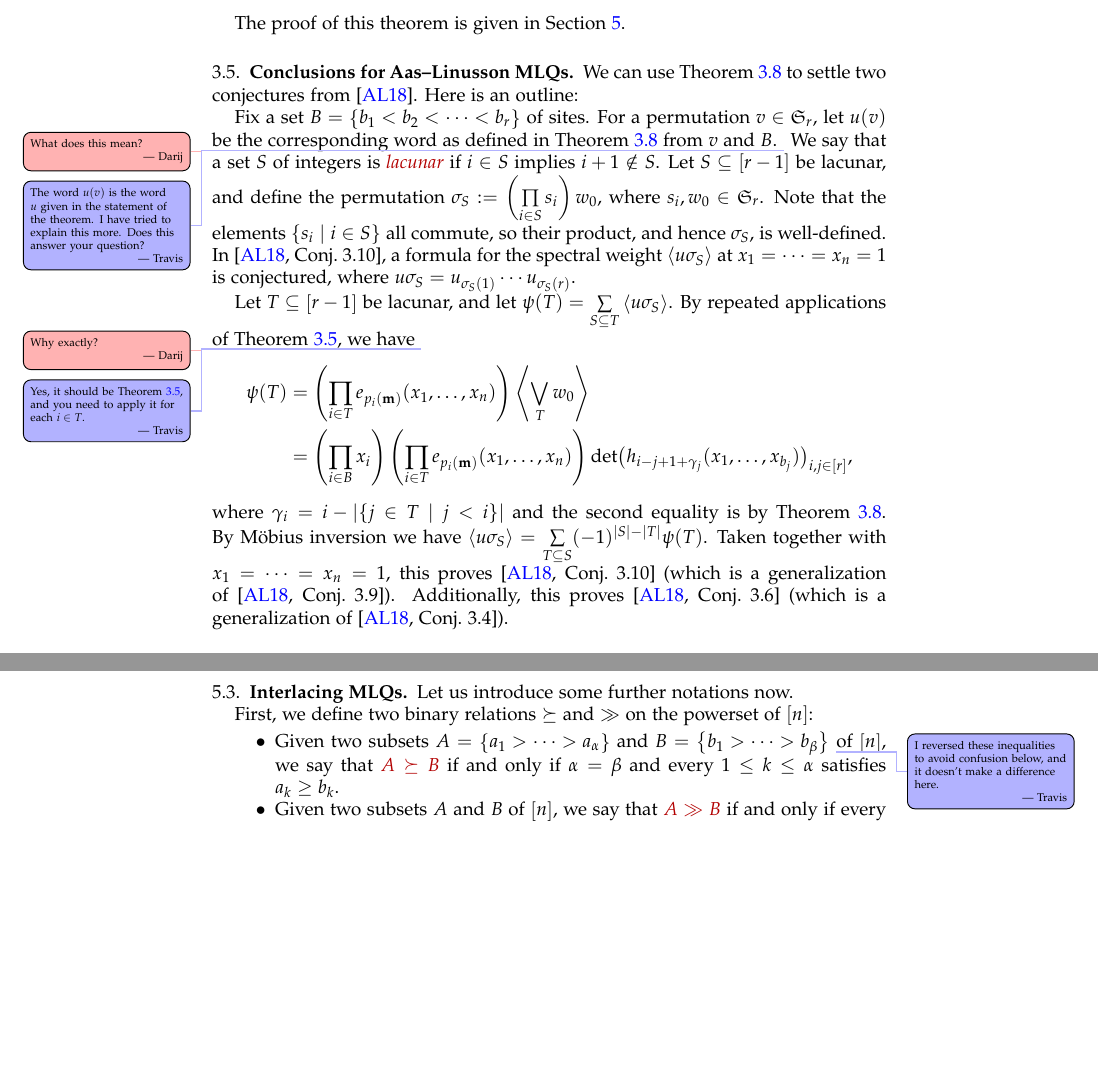
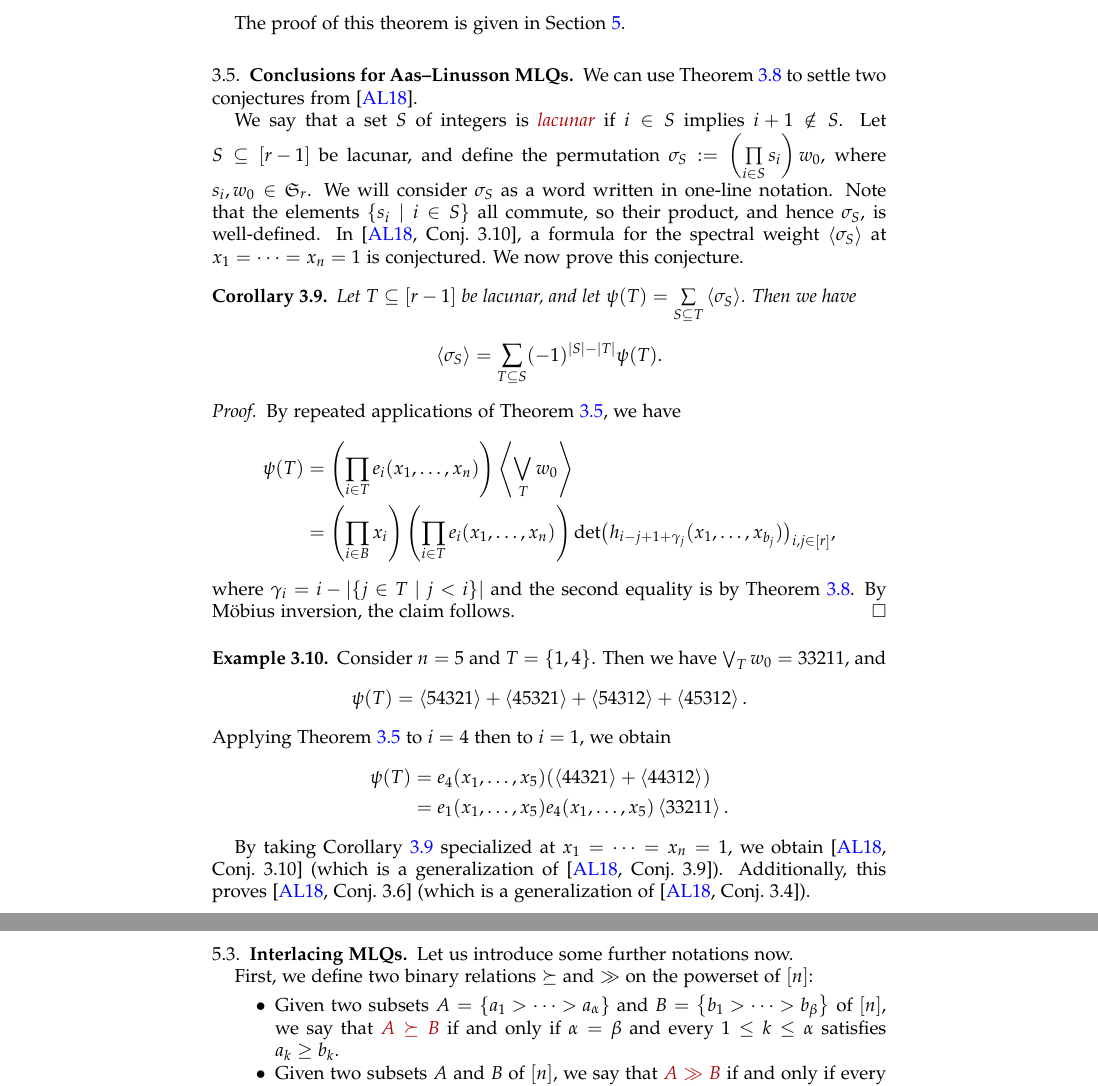
Before and after one commit to darijgr/schur-mlq, a LaTeX paper (mlqs.tex): two parts of pages 10 and 17 of 40 before the commit and two parts of pages 10 and 17 of 41 after it, joined at a grey line, cut so that both start at the same text, the shorter picture padded with empty space. Compiled offline with pdfLaTeX.

Commit message:
Fixes to Section 3.5 and 5.3.

```diff
--- a/mlqs.tex
+++ b/mlqs.tex
@@ -1215,28 +1215,48 @@ The proof of this theorem is given in Section~\ref{sec:JT-proofs}.
 %%%%%%%%%%
 \subsection{Conclusions for Aas--Linusson MLQs}
 
-We can use Theorem~\ref{thm:determinant_form} to settle two conjectures from~\cite{AasLin17}. Here is an outline:
-
-Fix a set $B = \set{b_1 < b_2 < \cdots < b_r}$ of sites.
-For a permutation $v \in \SymGp{r}$, let $u(v)$ be the corresponding word as defined in Theorem~\ref{thm:determinant_form} from $v$ and $B$.
-\darij{What does this mean?}
-\travis{The word $u(v)$ is the word $u$ given in the statement of the theorem. I have tried to explain this more. Does this answer your question?}
+We can use Theorem~\ref{thm:determinant_form} to settle two conjectures from~\cite{AasLin17}.
+
 We say that a set $S$ of integers is \defn{lacunar} if $i\in S$ implies $i+1 \notin S$.
 Let $S \subseteq \ive{r-1}$ be lacunar, and define the permutation $\sigma_S := \left( \prod_{i \in S} s_i \right) w_0$, where $s_i, w_0 \in \SymGp{r}$.
+We will consider $\sigma_S$ as a word written in one-line notation.
 Note that the elements $\{s_i \mid i \in S\}$ all commute, so their product, and hence $\sigma_S$, is well-defined.
-In~\cite[Conj.~3.10]{AasLin17}, a formula for the spectral weight $\swt{u \sigma_S}$ at $x_1 = \cdots = x_n = 1$ is conjectured, where $u \sigma_S = u_{\sigma_S(1)} \cdots u_{\sigma_S(r)}$.
-
-Let $T \subseteq \ive{r-1}$ be lacunar, and let $\psi(T) = \sum_{S \subseteq T} \swt{u \sigma_S}$.
+In~\cite[Conj.~3.10]{AasLin17}, a formula for the spectral weight $\swt{\sigma_S}$ at $x_1 = \cdots = x_n = 1$ is conjectured.
+We now prove this conjecture.
+
+\begin{cor}
+\label{cor:special_weight_lacunar}
+Let $T \subseteq \ive{r-1}$ be lacunar, and let $\psi(T) = \sum_{S \subseteq T} \swt{\sigma_S}$.
+Then we have
+\[
+\swt{\sigma_S} = \sum_{T\subseteq S} (-1)^{|S|-|T|} \psi(T).
+\]
+\end{cor}
+
+\begin{proof}
 By repeated applications of Theorem~\ref{thm:merge}, we have
-\darij{Why exactly?}
-\travis{Yes, it should be Theorem~\ref{thm:merge}, and you need to apply it for each $i \in T$.}
 \begin{align*}
-  \psi(T) & = \left(\prod_{i\in T} e_{p_i(\mm)}(x_1, \dotsc, x_n) \right) \swt{ \bigvee_T w_0}
-  \\ & = \left( \prod_{i\in B} x_i \right) \left(\prod_{i\in T} e_{p_i(\mm)}(x_1, \dotsc, x_n) \right) \det\bigl(h_{i-j+1+\gamma_j}(x_1, \dotsc, x_{b_j})\bigr)_{i, j \in \ive{r}},
+  \psi(T) & = \left(\prod_{i\in T} e_i (x_1, \dotsc, x_n) \right) \swt{ \bigvee_T w_0}
+  \\ & = \left( \prod_{i\in B} x_i \right) \left(\prod_{i\in T} e_i(x_1, \dotsc, x_n) \right) \det\bigl(h_{i-j+1+\gamma_j}(x_1, \dotsc, x_{b_j})\bigr)_{i, j \in \ive{r}},
 \end{align*}
 where $\gamma_i = i - \lvert \{j\in T \mid j < i \} \rvert$ and the second equality is by Theorem~\ref{thm:determinant_form}.
-By M\"obius inversion we have $\swt{u \sigma_S} = \sum_{T\subseteq S} (-1)^{|S|-|T|} \psi(T)$.
-Taken together with $x_1 = \cdots = x_n = 1$, this proves~\cite[Conj.~3.10]{AasLin17} (which is a generalization of~\cite[Conj.~3.9]{AasLin17}).
+By M\"obius inversion, the claim follows.
+\end{proof}
+
+\begin{example}
+Consider $n = 5$ and $T = \set{1,4}$.
+Then we have $\bigvee_T w_0 = 33211$, and
+\[
+\psi(T) = \swt{54321} + \swt{45321} + \swt{54312} + \swt{45312}.
+\]
+Applying Theorem~\ref{thm:merge} to $i = 4$ then to $i=1$, we obtain
+\begin{align*}
+\psi(T) & = e_4(x_1, \dotsc, x_5) (\swt{44321} + \swt{44312})
+\\ & = e_1(x_1, \dotsc, x_5) e_4(x_1, \dotsc, x_5) \swt{33211}.
+\end{align*}
+\end{example}
+
+By taking Corollary~\ref{cor:special_weight_lacunar} specialized at $x_1 = \cdots = x_n = 1$, we obtain~\cite[Conj.~3.10]{AasLin17} (which is a generalization of~\cite[Conj.~3.9]{AasLin17}).
 Additionally, this proves~\cite[Conj.~3.6]{AasLin17} (which is a generalization of~\cite[Conj.~3.4]{AasLin17}).
 
 
@@ -2325,7 +2345,7 @@ Let us introduce some further notations now.
 First, we define two binary relations $\succeq$ and $\gg$ on the powerset of $\ive{n}$:
 
 \begin{itemize}
-\item Given two subsets $A = \set{a_1 > \cdots > a_{\alpha}}$ and $B = \set{b_1 > \cdots > b_{\beta}}$ \travis{I reversed these inequalities to avoid confusion below, and it doesn't make a difference here.} of $\ive{n}$, we say that \defn{$A\succeq B$} if and only if $\alpha =\beta$ and every $1 \leq k \leq \alpha$ satisfies $a_k \geq b_k$.
+\item Given two subsets $A = \set{a_1 > \cdots > a_{\alpha}}$ and $B = \set{b_1 > \cdots > b_{\beta}}$ of $\ive{n}$, we say that \defn{$A\succeq B$} if and only if $\alpha =\beta$ and every $1 \leq k \leq \alpha$ satisfies $a_k \geq b_k$.
 
 \item Given two subsets $A$ and $B$ of $\ive{n}$, we say that \defn{$A \gg B$} if and only if every $a \in A$ and $b \in B$ satisfy $a > b$. (For nonempty $A$ and $B$, this is equivalent to $\min A > \max B$).
 \end{itemize}
```
Also changed, not shown: mlqs.tex (8 more changed lines).
